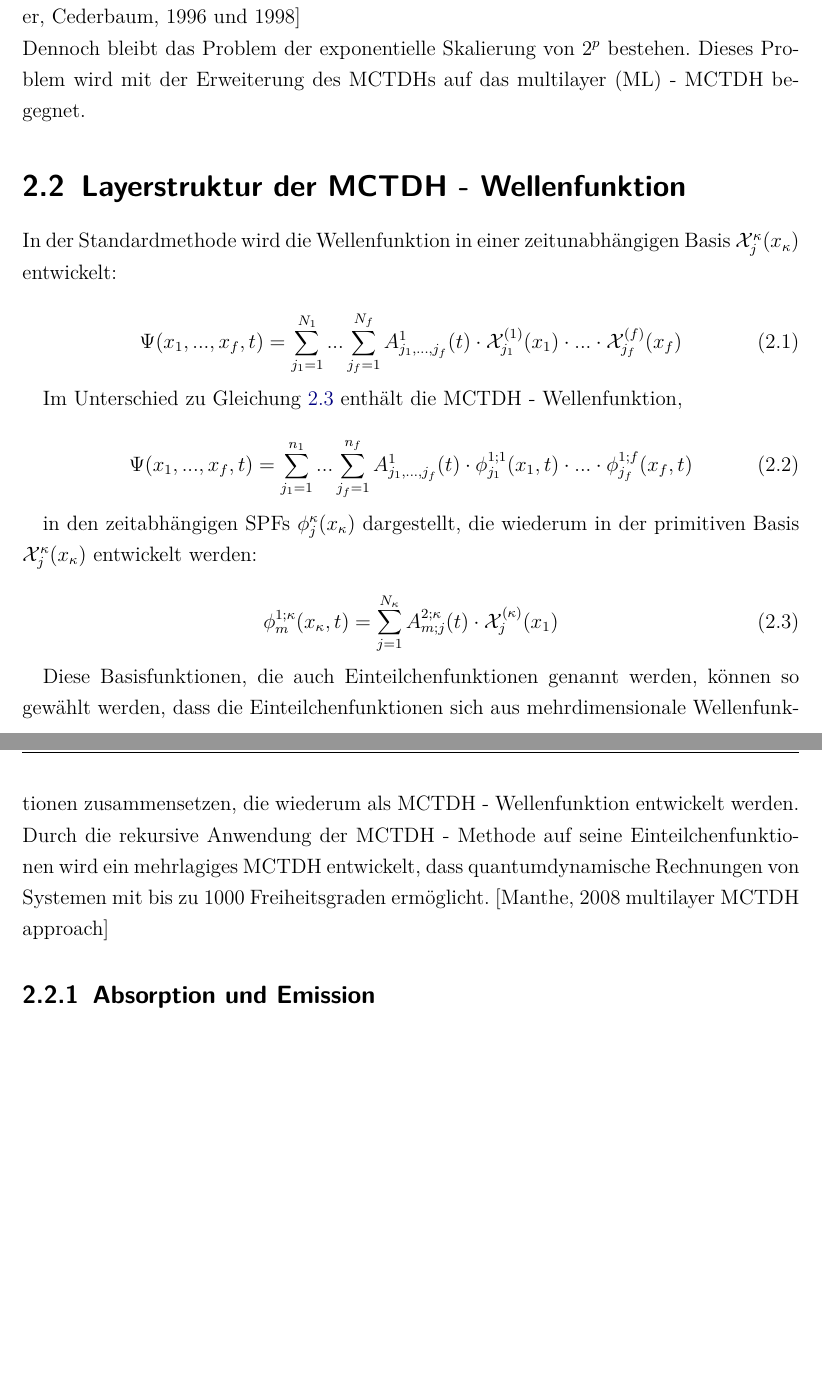
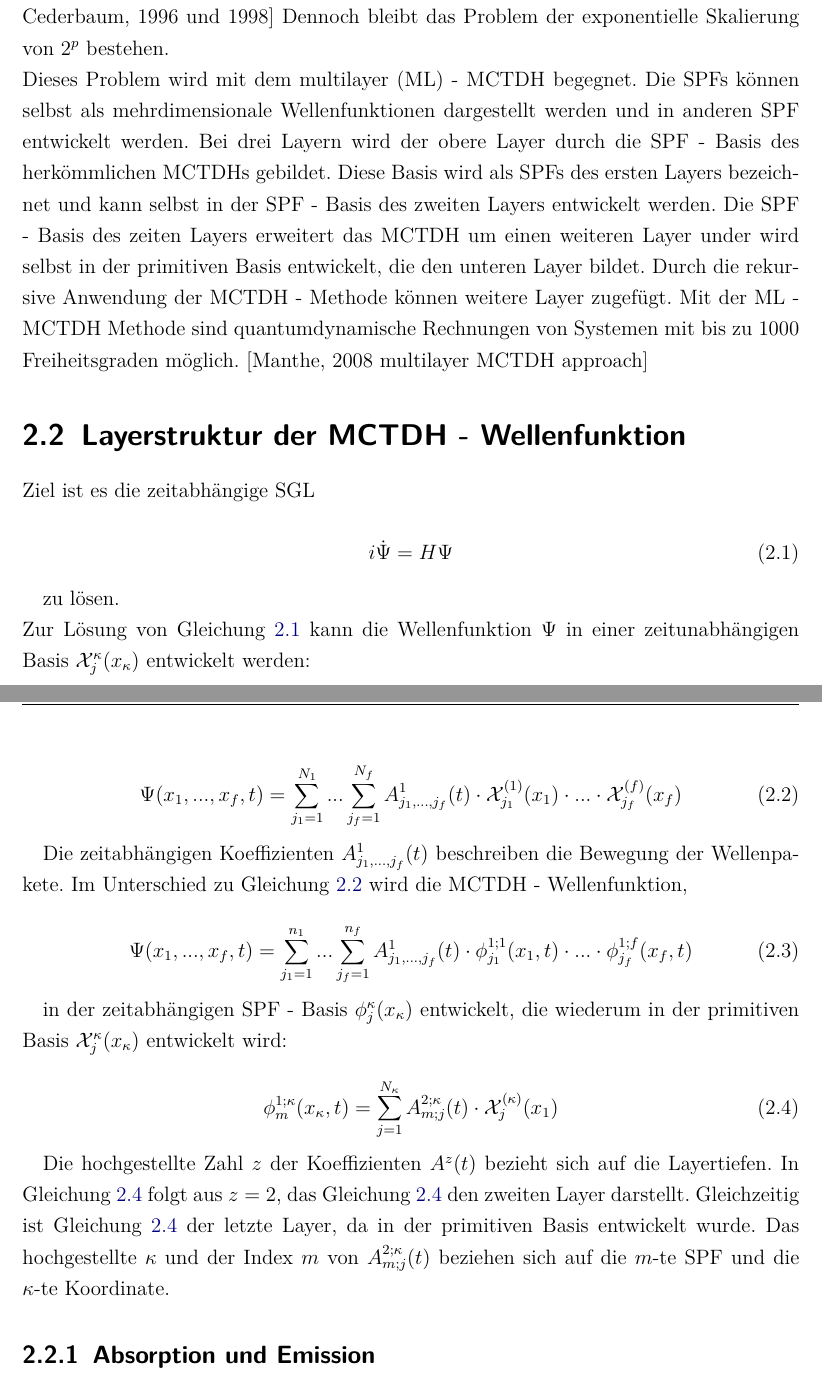
Before and after one commit to pietiep/master-s-thesis, a LaTeX book (ma.tex, which reads content/Theorie.tex): two parts of pages 7 and 8 of 9, joined at a grey line, cut so that both start at the same text, the shorter picture padded with empty space. Compiled offline with pdfLaTeX; an older LaTeX class or package is replaced by its successor.

Commit message:
Multilayer

```diff
--- a/content/Theorie.tex
+++ b/content/Theorie.tex
@@ -24,20 +24,34 @@ Freiheitsgrade $f$ zu $2^f$ skaliert. Aufgrund dieser Skalierung ko"nnen Systeme
 verschiedene physikalischen Koordinaten werden zu einzelne logische Koordinaten kombiniert. Die logischen Koordinaten werden Partikel genannt, sodass
 nicht die Anzahl der Freiheitsgrade der limiterende Faktor f"ur die modenkombinierte MCTDH - Rechnung ist,
 sondern die Anzahl der Partikel $p$. So konnten Systeme mit 15 - 24 korrelierten Freiheitsgraden behandelt werden. [Meyer, Cederbaum, 1996 und 1998]
-  \\Dennoch  bleibt das Problem der exponentielle Skalierung von $2^p$ bestehen. Dieses Problem wird mit der Erweiterung des MCTDHs auf das multilayer (ML) - MCTDH
-begegnet.
+Dennoch  bleibt das Problem der exponentielle Skalierung von $2^p$ bestehen.
+  \\Dieses Problem wird mit dem multilayer (ML) - MCTDH begegnet.
+Die SPFs k"onnen selbst als mehrdimensionale Wellenfunktionen dargestellt werden und in anderen SPF entwickelt werden.
+Bei drei Layern wird der obere Layer durch die SPF - Basis des herk"ommlichen MCTDHs gebildet. Diese Basis wird als SPFs des ersten Layers bezeichnet
+und kann selbst in der SPF - Basis des zweiten Layers entwickelt werden. Die SPF - Basis des zeiten Layers erweitert das MCTDH um einen weiteren Layer under
+wird selbst in der primitiven Basis entwickelt, die den unteren Layer bildet.
+Durch die rekursive Anwendung der MCTDH - Methode k"onnen weitere Layer zugef"ugt.
+Mit der ML - MCTDH Methode sind quantumdynamische Rechnungen von Systemen mit bis zu 1000 Freiheitsgraden m"oglich. [Manthe, 2008 multilayer MCTDH approach]
 
 
 \section{Layerstruktur der MCTDH - Wellenfunktion}
 
-In der Standardmethode wird die Wellenfunktion in einer zeitunabh"angigen Basis $\mathcal{X}^{\kappa}_{j}(x_{\kappa})$ entwickelt:
+Ziel ist es die zeitabh"angige SGL
+
+\begin{equation}
+i\dot{\Psi} = H \Psi
+\label{Eq:SGL}
+\end{equation}
+
+zu l"osen.
+  \\Zur L"osung von Gleichung \ref{Eq:SGL} kann die Wellenfunktion $\Psi$ in einer zeitunabh"angigen Basis $\mathcal{X}^{\kappa}_{j}(x_{\kappa})$ entwickelt werden:
 
  \begin{equation}
  \Psi(x_{1},..., x_{f}, t)=\sum^{N_{1}}_{j_{1}=1} ... \sum^{N_{f}}_{j_{f}=1} A^{1}_{j_{1}, ..., j_{f}}(t)\cdot \mathcal{X}^{(1)}_{j_{1}}(x_{1}) \cdot ... \cdot \mathcal{X}^{(f)}_{j_{f}}(x_{f})
  \label{Eq:Std_wave}
  \end{equation}
 
-Im Unterschied zu Gleichung \ref{Eq:Std_wave} enth"alt die MCTDH - Wellenfunktion,
+Die zeitabh"angigen Koeffizienten $A^{1}_{j_{1}, ..., j_{f}}(t)$ beschreiben die Bewegung der Wellenpakete. Im Unterschied zu Gleichung \ref{Eq:Std_wave} wird die MCTDH - Wellenfunktion,
 
  \begin{equation}
  \Psi(x_{1},..., x_{f}, t)=\sum^{n_{1}}_{j_{1}=1} ... \sum^{n_{f}}_{j_{f}=1} A^{1}_{j_{1}, ..., j_{f}}(t)
@@ -45,18 +59,20 @@ Im Unterschied zu Gleichung \ref{Eq:Std_wave} enth"alt die MCTDH - Wellenfunktio
  \label{Eq:mctdh_wave}
  \end{equation}
 
-in den zeitabh"angigen SPFs $\phi^{\kappa}_{j}(x_{\kappa})$ dargestellt, die wiederum in der primitiven Basis $\mathcal{X}^{\kappa}_{j}(x_{\kappa})$ entwickelt werden:
+in der zeitabh"angigen SPF - Basis $\phi^{\kappa}_{j}(x_{\kappa})$ entwickelt, die wiederum in der primitiven Basis $\mathcal{X}^{\kappa}_{j}(x_{\kappa})$ entwickelt wird:
 
 \begin{equation}
  \phi^{1;\kappa}_{m} (x_{\kappa}, t)=\sum^{N_{\kappa}}_{j=1} A^{2;\kappa}_{m;j}(t) \cdot \mathcal{X}^{(\kappa)}_{j}(x_{1})
- \label{Eq:Std_wave}
+ \label{Eq:SPF}
  \end{equation}
 
+Die hochgestellte Zahl $z$ der Koeffizienten $A^{z}(t)$ bezieht sich auf die Layertiefen.
+In Gleichung \ref{Eq:SPF} folgt aus $z=2$, das Gleichung \ref{Eq:SPF} den zweiten Layer darstellt.
+Gleichzeitig ist Gleichung \ref{Eq:SPF} der letzte Layer, da in der primitiven Basis entwickelt wurde.
+Das hochgestellte $\kappa$ und der Index $m$ von $A^{2;\kappa}_{m;j}(t)$ beziehen sich auf die $m$-te SPF und die $\kappa$-te Koordinate.
 
-Diese Basisfunktionen, die auch Einteilchenfunktionen genannt werden, k"onnen so gew"ahlt werden, dass die Einteilchenfunktionen sich aus mehrdimensionale
-Wellenfunktionen zusammensetzen, die wiederum als MCTDH - Wellenfunktion entwickelt werden.
-Durch die rekursive Anwendung der MCTDH - Methode auf seine Einteilchenfunktionen wird ein mehrlagiges MCTDH entwickelt, dass quantumdynamische Rechnungen
-von Systemen mit bis zu 1000 Freiheitsgraden erm"oglicht. [Manthe, 2008 multilayer MCTDH approach]
+
+
 
 
 
```
Also changed, not shown: ma.pdf, content/Theorie.tex (2 more changed lines), 3 other files.
